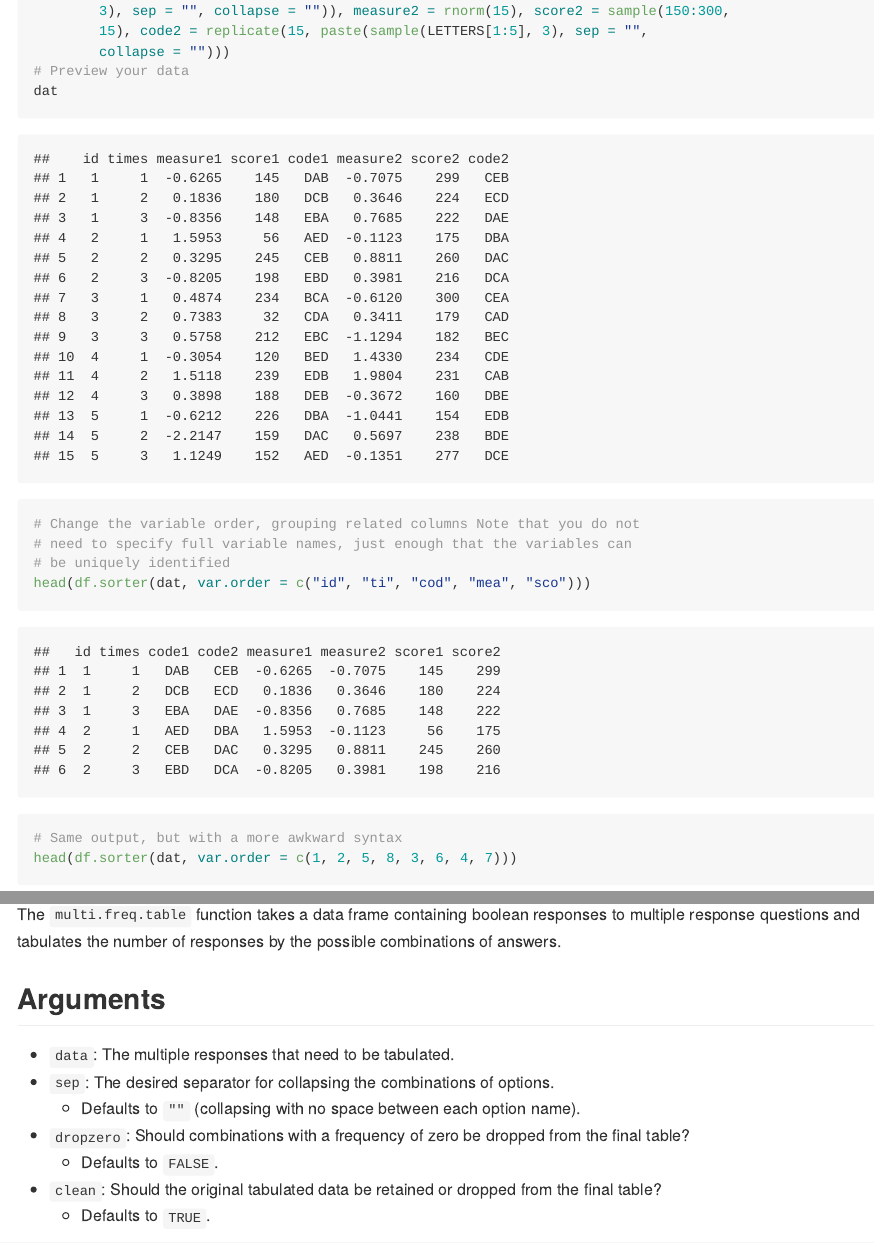
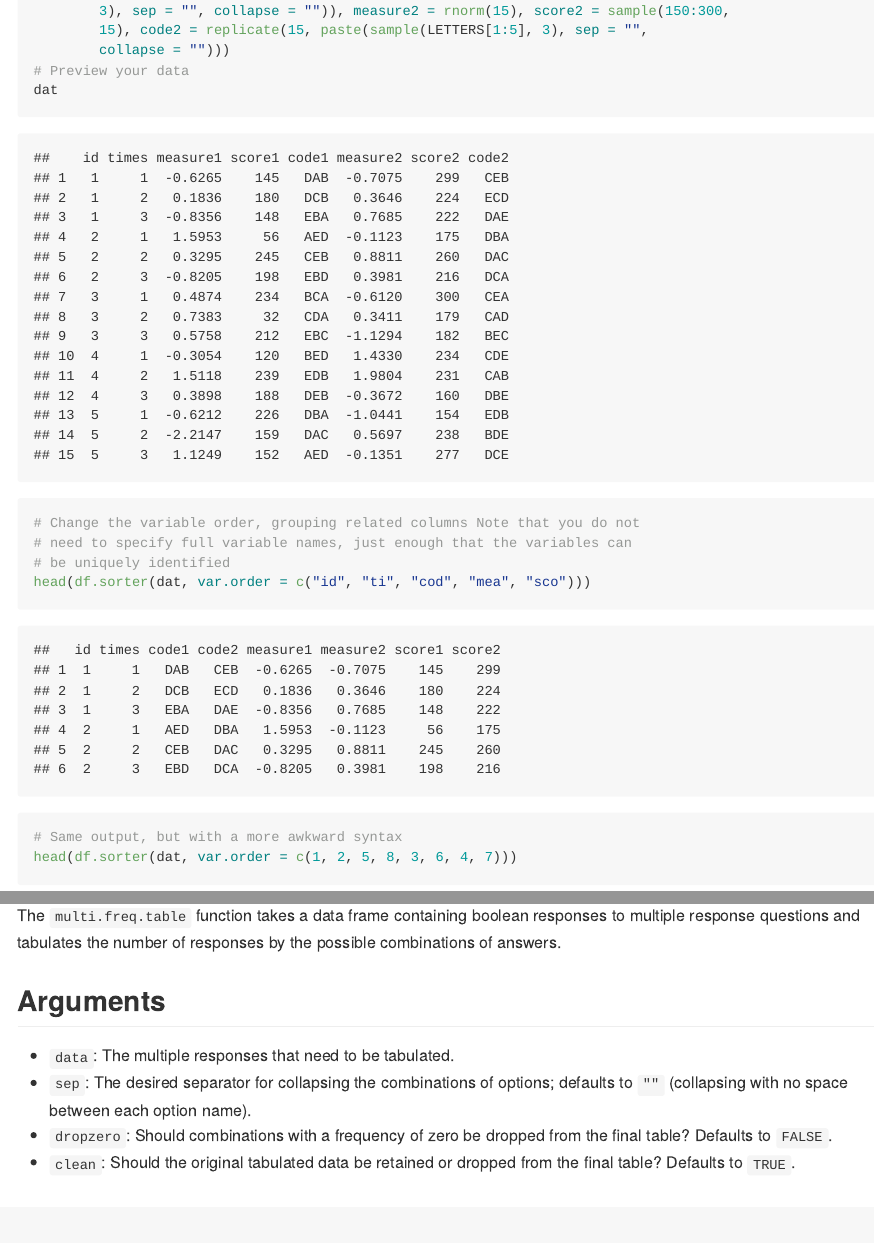
Before and after one commit to mrdwab/2657-R-Functions, an R Markdown document (docs/2657-Functions.Rmd): the page in a window 1100 px wide, from 6350 px down before the commit and from 6330 px down after it, so that both start at the same text, and a second part further down, joined at a grey line. The pictures show the output file docs/2657-Functions.md that the author committed with the source, drawn offline in the style of GitHub.

Commit message:
Docs cleanup

```diff
--- a/docs/2657-Functions.Rmd
+++ b/docs/2657-Functions.Rmd
@@ -242,12 +241,9 @@ The `multi.freq.table` function takes a data frame containing boolean responses
 Arguments
 ---------
 * `data`: The multiple responses that need to be tabulated.
-* `sep`: The desired separator for collapsing the combinations of options.
-    * Defaults to `""` (collapsing with no space between each option name).
-* `dropzero`: Should combinations with a frequency of zero be dropped from the final table?
-    * Defaults to `FALSE`.
-* `clean`: Should the original tabulated data be retained or dropped from the final table?
-    * Defaults to `TRUE`.
+* `sep`: The desired separator for collapsing the combinations of options; defaults to `""` (collapsing with no space between each option name).
+* `dropzero`: Should combinations with a frequency of zero be dropped from the final table? Defaults to `FALSE`.
+* `clean`: Should the original tabulated data be retained or dropped from the final table? Defaults to `TRUE`.
 
 The Function
 ------------
```
Also changed, not shown: docs/2657-Functions.md, docs/2657-Functions.Rmd (3 more changed lines), 2 other files.
